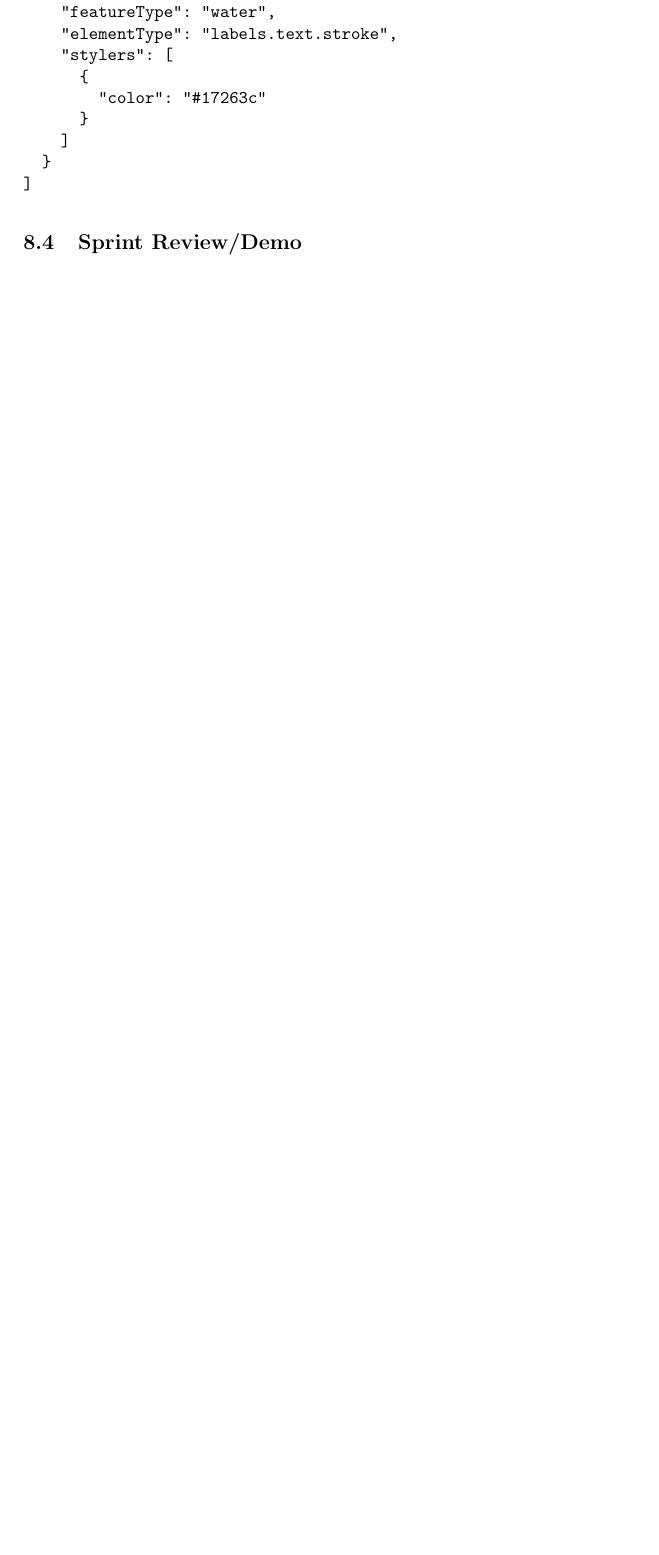
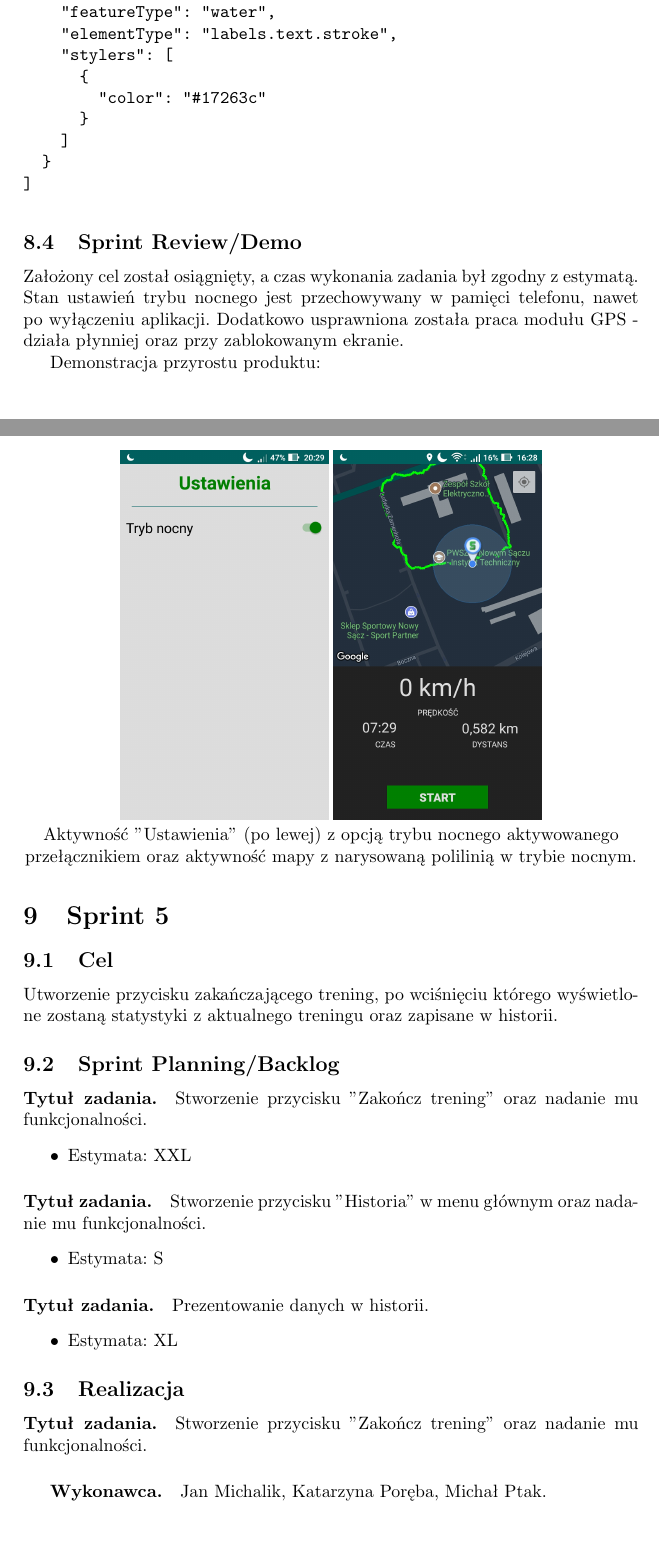
Before and after one commit to michalptak/GitFitScrub, a LaTeX document (documentation/main.tex): part of page 37 of 39 before the commit and two parts of pages 38 and 39 of 42 after it, the two joined at a grey line, cut so that both start at the same text, the shorter picture padded with empty space. Compiled offline with pdfLaTeX.

Commit message:
sprint 4 doc + gps alt

```diff
--- a/documentation/main.tex
+++ b/documentation/main.tex
@@ -13,6 +13,8 @@
 {basicstyle=\ttfamily\supertiny,language=java,tabsize=4,showspaces=false,showstringspaces=false,xleftmargin=0cm,basicstyle=\ttfamily,columns=fullflexible,keepspaces=true,frame=none,breaklines=true}
 \lstdefinestyle{xml}
 {basicstyle=\ttfamily\supertiny,language=xml,tabsize=4,showspaces=false,showstringspaces=false,xleftmargin=0cm,basicstyle=\ttfamily,columns=fullflexible,keepspaces=true,frame=none,breaklines=true}
+\usepackage{hyperref} % linki w spisie treści
+
 
 \title{\bf{Aplikacja mobilna dla biegacza - GitFitScrub}}
 \author{{\em Michał Ptak, Katarzyna Poręba, Jan Michalik}}
@@ -1342,3 +1343,37 @@ Plik night\verb|_|style.json
 \end{lstlisting}
 
 \subsection{Sprint Review/Demo}
+\par Założony cel został osiągnięty, a czas wykonania zadania był zgodny z estymatą. Stan ustawień trybu nocnego jest przechowywany w pamięci telefonu, nawet po wyłączeniu aplikacji. Dodatkowo usprawniona została praca modułu GPS - działa płynniej oraz przy zablokowanym ekranie.
+\par Demonstracja przyrostu produktu:
+    \begin{figure}[H]
+	\centering
+    \includegraphics[height=0.6\textwidth]{img/settings2.jpg}
+	\includegraphics[height=0.6\textwidth]{img/nightmode.png}\\
+	{Aktywność "Ustawienia" (po lewej) z opcją trybu nocnego aktywowanego przełącznikiem oraz aktywność mapy z narysowaną polilinią w trybie nocnym.}
+    \end{figure}
+\section{Sprint 5}
+
+\subsection{Cel} Utworzenie przycisku zakańczającego trening, po wciśnięciu którego wyświetlone zostaną statystyki z aktualnego treningu oraz zapisane w historii.
+
+\subsection{Sprint Planning/Backlog}
+
+\paragraph{Tytuł zadania.} Stworzenie przycisku "Zakończ trening" oraz nadanie mu funkcjonalności.
+\begin{itemize}
+\item Estymata: XXL
+\end{itemize}
+
+\paragraph{Tytuł zadania.} Stworzenie przycisku "Historia" w menu głównym oraz nadanie mu funkcjonalności.
+\begin{itemize}
+\item Estymata: S
+\end{itemize}
+
+\paragraph{Tytuł zadania.} Prezentowanie danych w historii.
+\begin{itemize}
+\item Estymata: XL
+\end{itemize}
+
+\subsection{Realizacja}
+
+\paragraph{Tytuł zadania.} Stworzenie przycisku "Zakończ trening" oraz nadanie mu funkcjonalności.
+\subparagraph{Wykonawca.} Jan Michalik, Katarzyna Poręba, Michał Ptak.
+\subparagraph{Realizacja.} <<Sprawozdanie z realizacji zadania (w tym ocena zgodności z estymatą). Kod programu (środowisko \texttt{verbatim}): \begin{verbatim}
```
Also changed, not shown: documentation/img/nightmode.png (added), documentation/img/settings2.jpg (added), documentation/main.pdf, documentation/main.tex (36 more changed lines), 1 other file.
